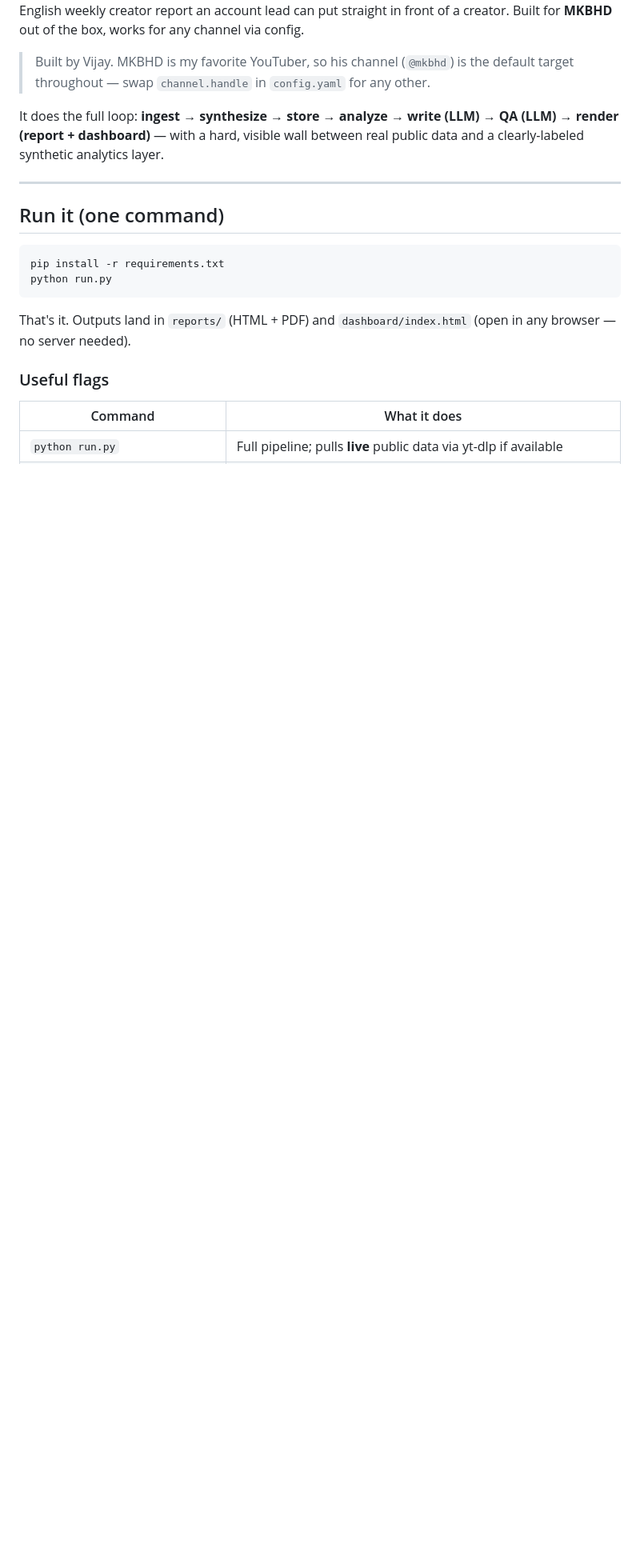
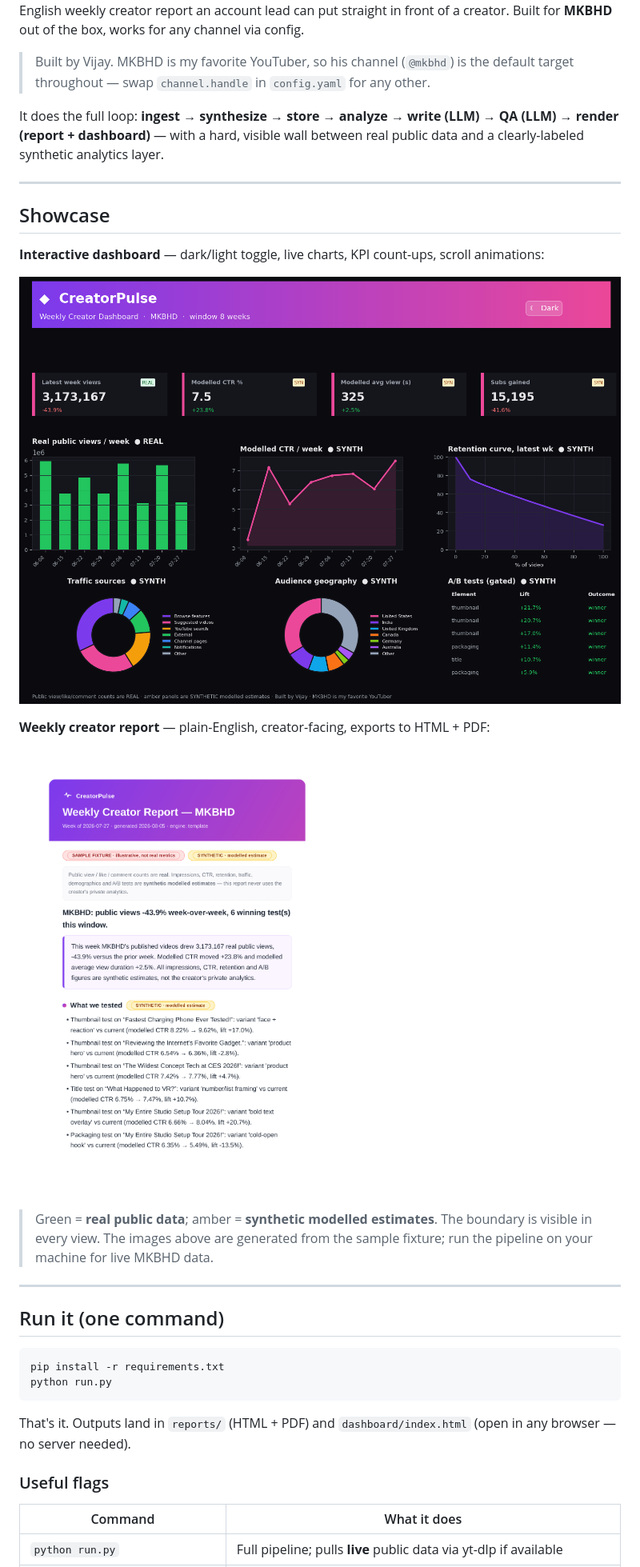
Before and after one commit to VijayChamakuri/creator-pulse, a Markdown page: README.md, the part around the change. Shown: that part at 80% size. Drawn GitHub-style; pictures changed too: assets/dashboard-dark.png (added), assets/report.png (added); blank space fills up the shorter version.

Commit message:
Add showcase images to README; fix report PDF (print-media reveal)

```diff
--- a/README.md
+++ b/README.md
@@ -11,6 +11,22 @@ channel via config.
 It does the full loop: **ingest → synthesize → store → analyze → write (LLM) →
 QA (LLM) → render (report + dashboard)** — with a hard, visible wall between real
 public data and a clearly-labeled synthetic analytics layer.
+
+---
+
+## Showcase
+
+**Interactive dashboard** — dark/light toggle, live charts, KPI count-ups, scroll animations:
+
+![CreatorPulse dashboard (dark mode)](assets/dashboard-dark.png)
+
+**Weekly creator report** — plain-English, creator-facing, exports to HTML + PDF:
+
+![CreatorPulse weekly report](assets/report.png)
+
+> Green = **real public data**; amber = **synthetic modelled estimates**. The
+> boundary is visible in every view. The images above are generated from the
+> sample fixture; run the pipeline on your machine for live MKBHD data.
 
 ---
 
```
Also changed, not shown: 4 other files.
